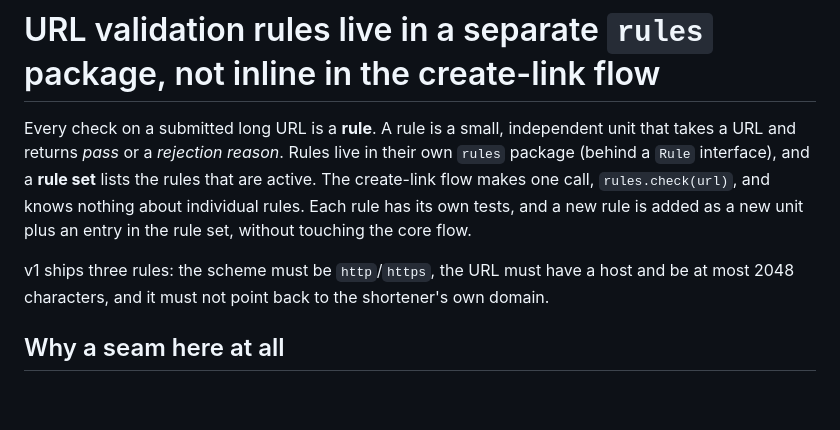
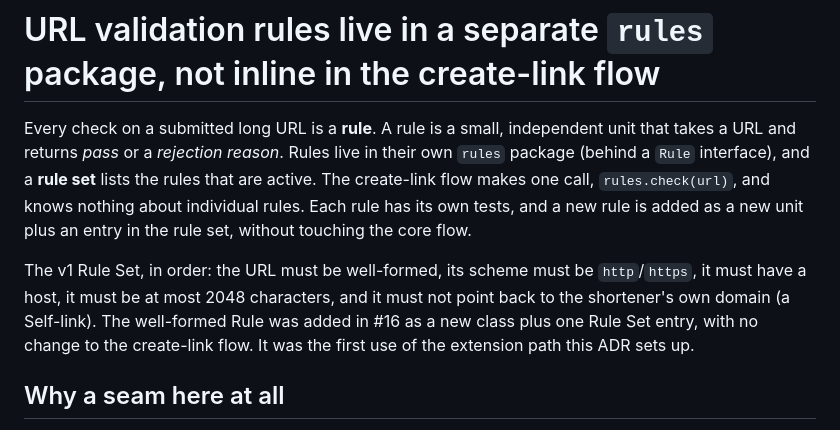
Before and after one commit to SanjuktaDavuluri/simple-url-shortener, a Markdown page: docs/adr/0004-url-rules-as-separate-module.md, the part around the change. GitHub-like rendering; blank space fills up the shorter version.

Commit message:
docs: Rule order in ADR 0004 and spec 0001; plan 0001 rows (#16)
Co-Authored-By: Claude Opus 5.5 <noreply@anthropic.com>
Claude-Session: https://claude.ai/code/session_0173rBXjSKB1U8WjorHzL3dw

```diff
--- a/docs/adr/0004-url-rules-as-separate-module.md
+++ b/docs/adr/0004-url-rules-as-separate-module.md
@@ -7,7 +7,7 @@ date: 2026-10-07
 
 Every check on a submitted long URL is a **rule**. A rule is a small, independent unit that takes a URL and returns *pass* or a *rejection reason*. Rules live in their own `rules` package (behind a `Rule` interface), and a **rule set** lists the rules that are active. The create-link flow makes one call, `rules.check(url)`, and knows nothing about individual rules. Each rule has its own tests, and a new rule is added as a new unit plus an entry in the rule set, without touching the core flow.
 
-v1 ships three rules: the scheme must be `http`/`https`, the URL must have a host and be at most 2048 characters, and it must not point back to the shortener's own domain.
+The v1 Rule Set, in order: the URL must be well-formed, its scheme must be `http`/`https`, it must have a host, it must be at most 2048 characters, and it must not point back to the shortener's own domain (a Self-link). The well-formed Rule was added in #16 as a new class plus one Rule Set entry, with no change to the create-link flow. It was the first use of the extension path this ADR sets up.
 
 ## Why a seam here at all
 
```
Also changed, not shown: docs/plans/0001-integration-testing.md (+5 -4 lines), docs/specs/0001-v1-core.md (+1 -1 lines).
